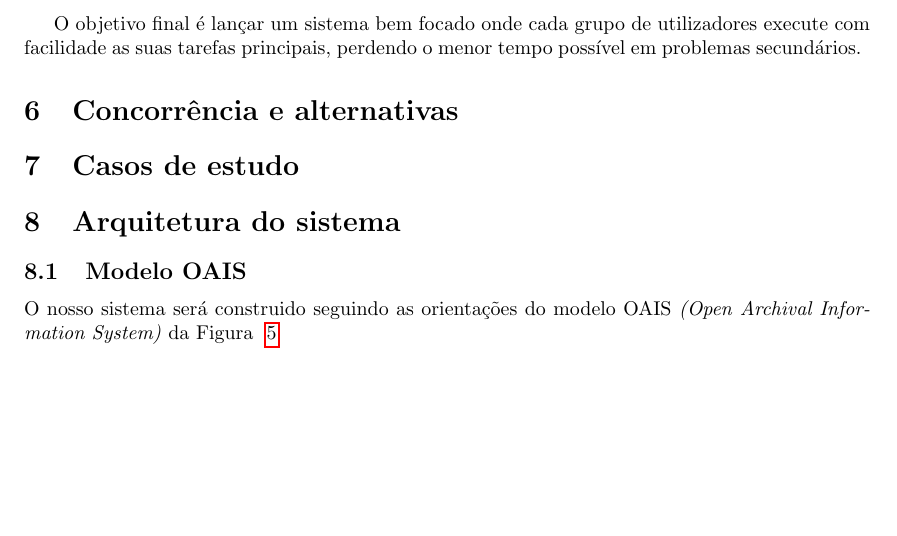
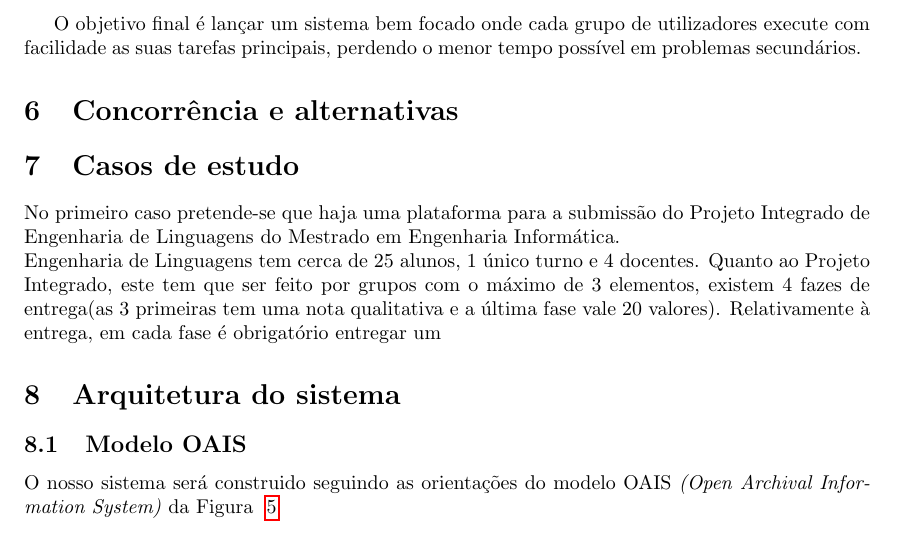
Before and after one commit to danielcarvalhopt/geretps, a LaTeX document (main.tex, which reads casos_de_estudo.tex): part of page 8 of 31, cut so that both start at the same text, the shorter picture padded with empty space. Compiled offline with pdfLaTeX.

Commit message:
caso estudo - inicio

```diff
--- a/casos_de_estudo.tex
+++ b/casos_de_estudo.tex
@@ -1 +1,6 @@
 \section{Casos de estudo}
+
+
+No primeiro caso pretende-se que haja uma plataforma para a submissão do Projeto Integrado de Engenharia de Linguagens do Mestrado em Engenharia Informática.\\
+Engenharia de Linguagens tem cerca de 25 alunos, 1 único turno e 4 docentes.
+Quanto ao Projeto Integrado, este tem que ser feito por grupos com o máximo de 3 elementos, existem 4 fazes de entrega(as 3 primeiras tem uma nota qualitativa e a última fase vale 20 valores). Relativamente à entrega, em cada fase é obrigatório entregar um
```
